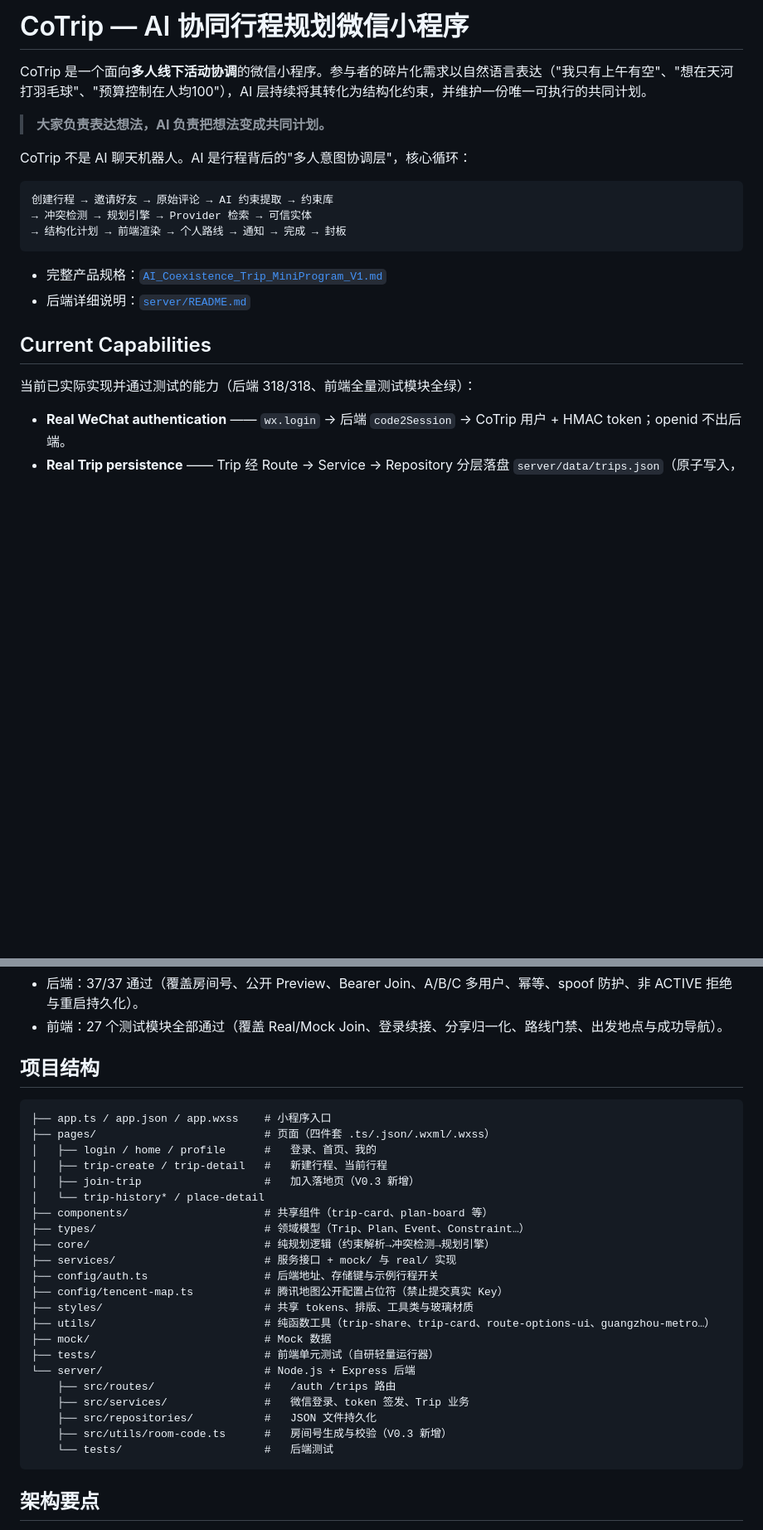
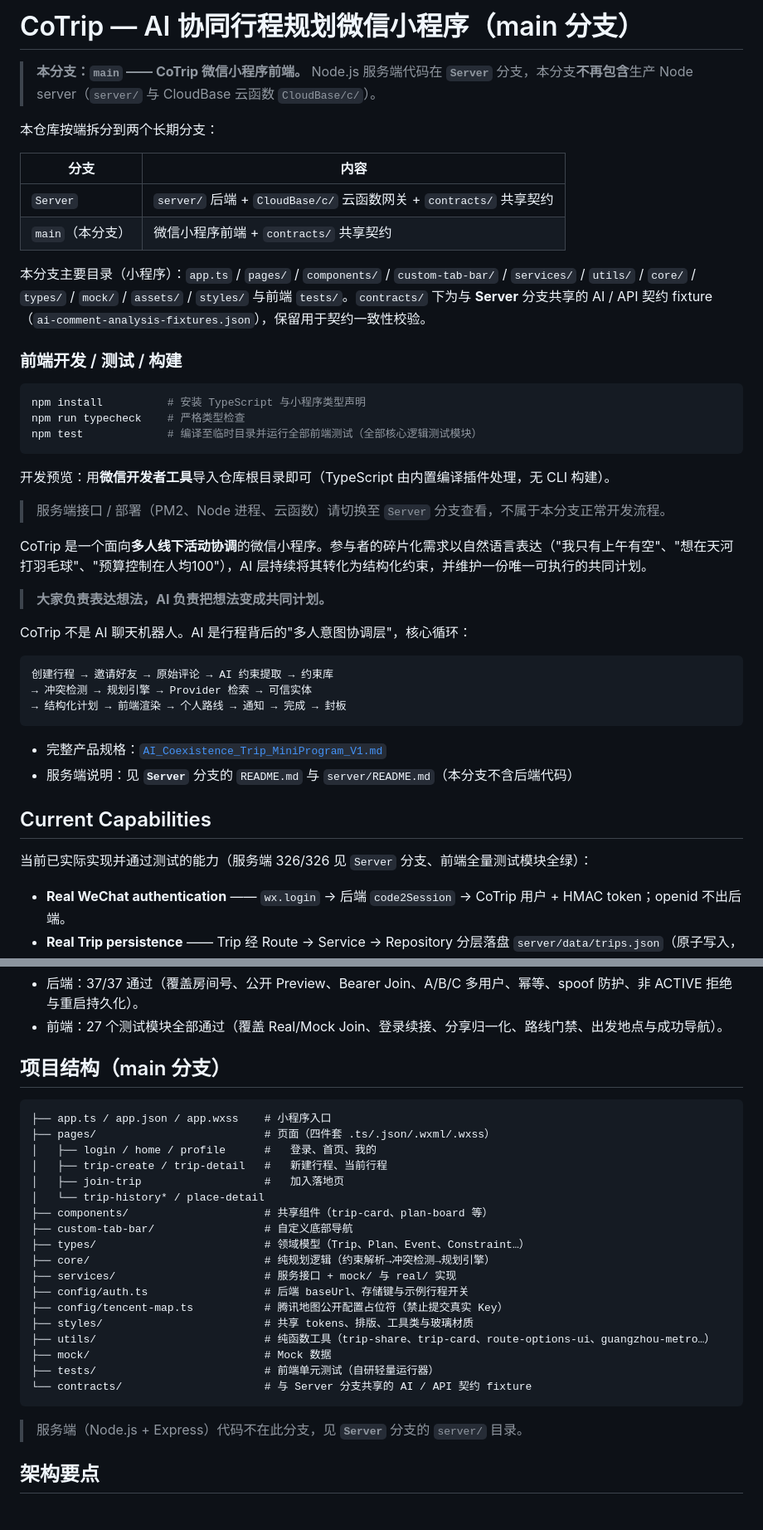
Before and after one commit to SMG0128/CoTrip, a Markdown page: README.md, 2 parts joined by grey strips. Shown at 83% size. Rendered like a GitHub page; blank space fills up the shorter version.

Commit message:
docs: align frontend branch documentation

````diff
--- a/README.md
+++ b/README.md
@@ -1,4 +1,27 @@
-# CoTrip — AI 协同行程规划微信小程序
+# CoTrip — AI 协同行程规划微信小程序（main 分支）
+
+> **本分支：`main` —— CoTrip 微信小程序前端。** Node.js 服务端代码在 **`Server`** 分支，本分支**不再包含**生产 Node server（`server/` 与 CloudBase 云函数 `CloudBase/c/`）。
+
+本仓库按端拆分到两个长期分支：
+
+| 分支 | 内容 |
+| --- | --- |
+| `Server` | `server/` 后端 + `CloudBase/c/` 云函数网关 + `contracts/` 共享契约 |
+| `main`（本分支） | 微信小程序前端 + `contracts/` 共享契约 |
+
+本分支主要目录（小程序）：`app.ts` / `pages/` / `components/` / `custom-tab-bar/` / `services/` / `utils/` / `core/` / `types/` / `mock/` / `assets/` / `styles/` 与前端 `tests/`。`contracts/` 下为与 **Server** 分支共享的 AI / API 契约 fixture（`ai-comment-analysis-fixtures.json`），保留用于契约一致性校验。
+
+### 前端开发 / 测试 / 构建
+
+```bash
+npm install          # 安装 TypeScript 与小程序类型声明
+npm run typecheck    # 严格类型检查
+npm test             # 编译至临时目录并运行全部前端测试（全部核心逻辑测试模块）
+```
+
+开发预览：用**微信开发者工具**导入仓库根目录即可（TypeScript 由内置编译插件处理，无 CLI 构建）。
+
+> 服务端接口 / 部署（PM2、Node 进程、云函数）请切换至 `Server` 分支查看，不属于本分支正常开发流程。
 
 CoTrip 是一个面向**多人线下活动协调**的微信小程序。参与者的碎片化需求以自然语言表达（"我只有上午有空"、"想在天河打羽毛球"、"预算控制在人均100"），AI 层持续将其转化为结构化约束，并维护一份唯一可执行的共同计划。
 
@@ -13,11 +36,11 @@ CoTrip 不是 AI 聊天机器人。AI 是行程背后的"多人意图协调层"
 ```
 
 - 完整产品规格：[`AI_Coexistence_Trip_MiniProgram_V1.md`](./AI_Coexistence_Trip_MiniProgram_V1.md)
-- 后端详细说明：[`server/README.md`](./server/README.md)
+- 服务端说明：见 **`Server`** 分支的 `README.md` 与 `server/README.md`（本分支不含后端代码）
 
 ## Current Capabilities
 
-当前已实际实现并通过测试的能力（后端 318/318、前端全量测试模块全绿）：
+当前已实际实现并通过测试的能力（服务端 326/326 见 `Server` 分支、前端全量测试模块全绿）：
 
 - **Real WeChat authentication** —— `wx.login` → 后端 `code2Session` → CoTrip 用户 + HMAC token；openid 不出后端。
 - **Real Trip persistence** —— Trip 经 Route → Service → Repository 分层落盘 `server/data/trips.json`（原子写入，重启保留）。
@@ -172,32 +195,30 @@ CoTrip 不是 AI 聊天机器人。AI 是行程背后的"多人意图协调层"
 - 后端：37/37 通过（覆盖房间号、公开 Preview、Bearer Join、A/B/C 多用户、幂等、spoof 防护、非 ACTIVE 拒绝与重启持久化）。
 - 前端：27 个测试模块全部通过（覆盖 Real/Mock Join、登录续接、分享归一化、路线门禁、出发地点与成功导航）。
 
-## 项目结构
+## 项目结构（main 分支）
 
 ```
 ├── app.ts / app.json / app.wxss    # 小程序入口
 ├── pages/                          # 页面（四件套 .ts/.json/.wxml/.wxss）
 │   ├── login / home / profile      #   登录、首页、我的
 │   ├── trip-create / trip-detail   #   新建行程、当前行程
-│   ├── join-trip                   #   加入落地页（V0.3 新增）
+│   ├── join-trip                   #   加入落地页
 │   └── trip-history* / place-detail
 ├── components/                     # 共享组件（trip-card、plan-board 等）
+├── custom-tab-bar/                 # 自定义底部导航
 ├── types/                          # 领域模型（Trip、Plan、Event、Constraint…）
 ├── core/                           # 纯规划逻辑（约束解析→冲突检测→规划引擎）
 ├── services/                       # 服务接口 + mock/ 与 real/ 实现
-├── config/auth.ts                  # 后端地址、存储键与示例行程开关
+├── config/auth.ts                  # 后端 baseUrl、存储键与示例行程开关
 ├── config/tencent-map.ts           # 腾讯地图公开配置占位符（禁止提交真实 Key）
 ├── styles/                         # 共享 tokens、排版、工具类与玻璃材质
 ├── utils/                          # 纯函数工具（trip-share、trip-card、route-options-ui、guangzhou-metro…）
 ├── mock/                           # Mock 数据
 ├── tests/                          # 前端单元测试（自研轻量运行器）
-└── server/                         # Node.js + Express 后端
-    ├── src/routes/                 #   /auth /trips 路由
-    ├── src/services/               #   微信登录、token 签发、Trip 业务
-    ├── src/repositories/           #   JSON 文件持久化
-    ├── src/utils/room-code.ts      #   房间号生成与校验（V0.3 新增）
-    └── tests/                      #   后端测试
+└── contracts/                      # 与 Server 分支共享的 AI / API 契约 fixture
 ```
+
+> 服务端（Node.js + Express）代码不在此分支，见 **`Server`** 分支的 `server/` 目录。
 
 ## 架构要点
 
````
Also changed, not shown: other parts of README.md (+5 -1 lines).
